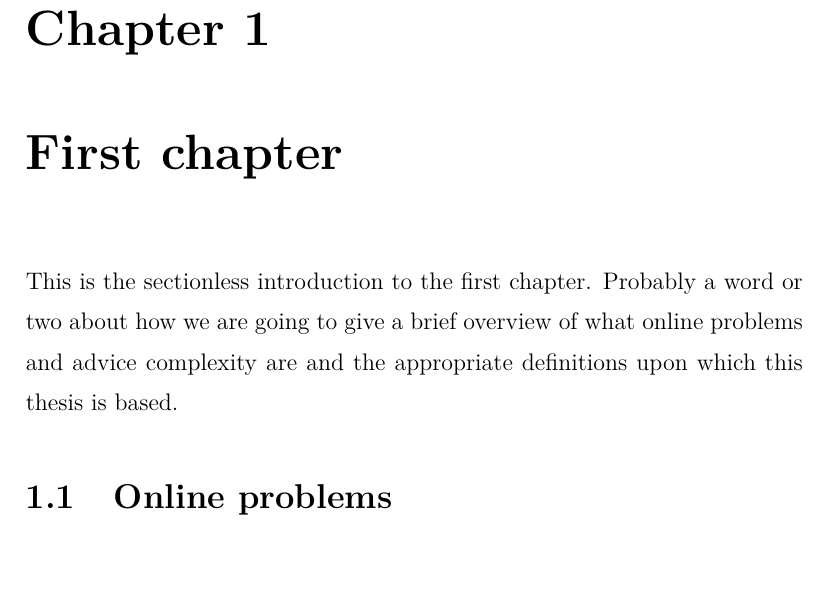
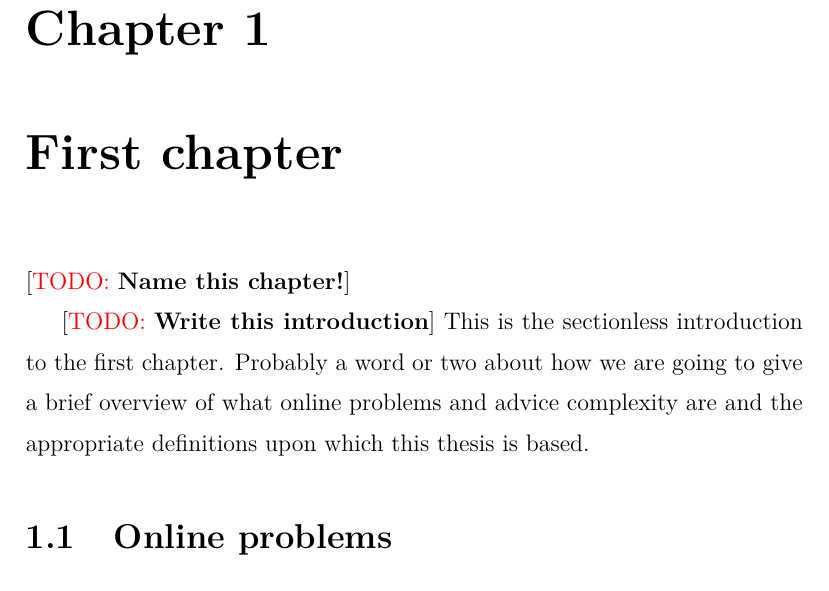
Before and after one commit to koniiiik/diploma-thesis, a LaTeX thesis (main.tex, which reads tex/10intro.tex): part of page 10 of 18, cut so that both start at the same text, the shorter picture padded with empty space. Compiled offline with LuaLaTeX.

Commit message:
Added a couple of TODOs.

```diff
--- a/main.tex
+++ b/main.tex
@@ -194,6 +194,7 @@ Supervisor: & \supervisor \\
 \input{tex/03intro.tex}
 
 \chapter{First chapter}
+\todo{Name this chapter!}
 \label{chapter:first}
 \input{tex/10intro.tex}
 \section{Online problems}
--- a/tex/10intro.tex
+++ b/tex/10intro.tex
@@ -1,3 +1,5 @@
+
+\todo{Write this introduction}
 This is the sectionless introduction to the first chapter. Probably a word
 or two about how we are going to give a brief overview of what online
 problems and advice complexity are and the appropriate definitions upon
```
